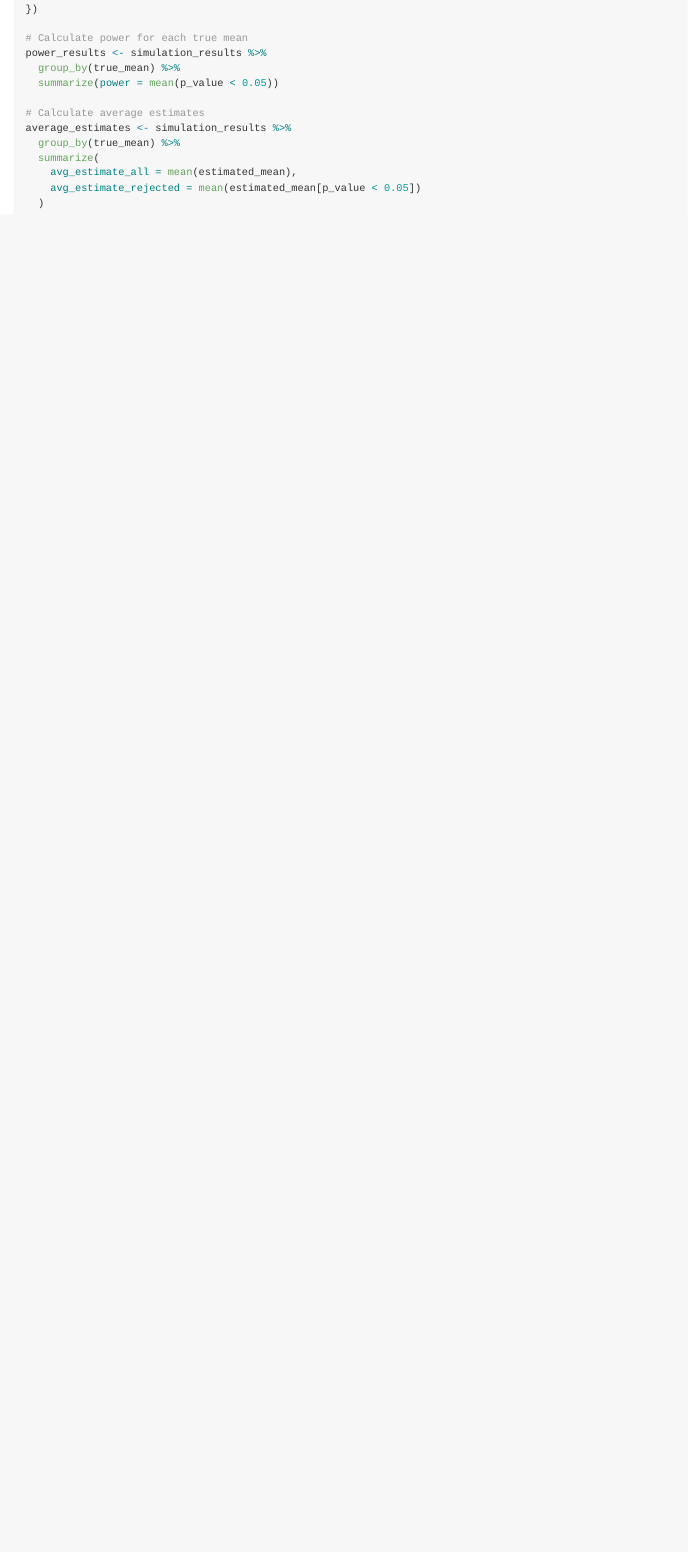
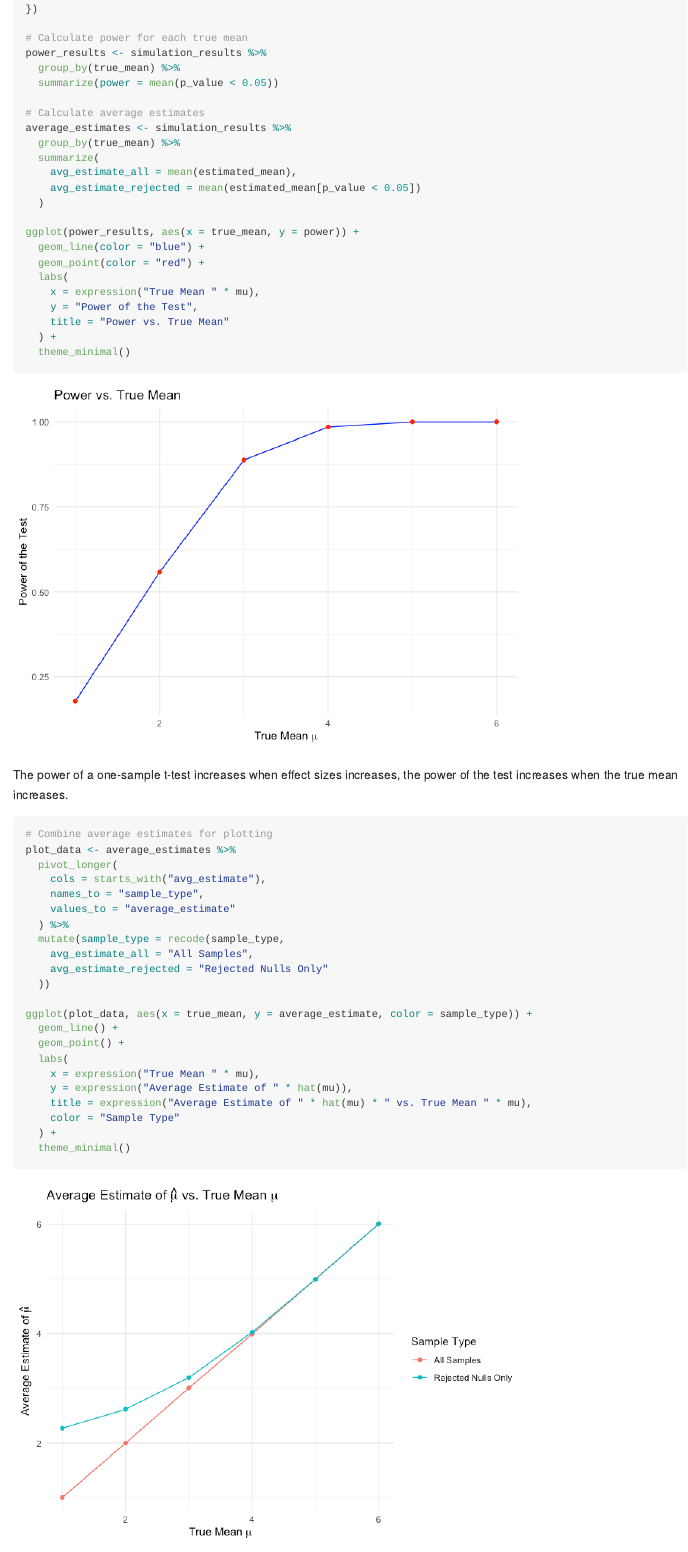
Before and after one commit to lin10lin/p8105_hw5_zl3544, an R Markdown document (p8105_hw5_zl3544.Rmd): the page in a window 1100 px wide, from 1850 px down. The pictures show the output file p8105_hw5_zl3544.md that the author committed with the source, drawn offline in the style of GitHub.

Commit message:
plot and interpretation for problem 2, rmd

````diff
--- a/p8105_hw5_zl3544.Rmd
+++ b/p8105_hw5_zl3544.Rmd
@@ -76,4 +76,40 @@ average_estimates <- simulation_results %>%
     avg_estimate_all = mean(estimated_mean),
     avg_estimate_rejected = mean(estimated_mean[p_value < 0.05])
   )
+
+ggplot(power_results, aes(x = true_mean, y = power)) +
+  geom_line(color = "blue") +
+  geom_point(color = "red") +
+  labs(
+    x = expression("True Mean " * mu),
+    y = "Power of the Test",
+    title = "Power vs. True Mean"
+  ) +
+  theme_minimal()
 ```
+
+The power of a one-sample t-test increases when effect sizes increases, the power of the test increases when the true mean increases.
+
+```{r}
+# Combine average estimates for plotting
+plot_data <- average_estimates %>%
+  pivot_longer(
+    cols = starts_with("avg_estimate"),
+    names_to = "sample_type",
+    values_to = "average_estimate"
+  ) %>%
+  mutate(sample_type = recode(sample_type,
+    avg_estimate_all = "All Samples",
+    avg_estimate_rejected = "Rejected Nulls Only"
+  ))
+
+ggplot(plot_data, aes(x = true_mean, y = average_estimate, color = sample_type)) +
+  geom_line() +
+  geom_point() +
+  labs(
+    x = expression("True Mean " * mu),
+    y = expression("Average Estimate of " * hat(mu)),
+    title = expression("Average Estimate of " * hat(mu) * " vs. True Mean " * mu),
+    color = "Sample Type"
+  ) +
+  theme_minimal()
````
Also changed, not shown: p8105_hw5_zl3544.md, p8105_hw5_zl3544_files/figure-gfm/unnamed-chunk-2-1.png, p8105_hw5_zl3544_files/figure-gfm/unnamed-chunk-3-1.png (added), p8105_hw5_zl3544_files/figure-gfm/unnamed-chunk-4-1.png (added), p8105_hw5_zl3544.Rmd (5 more changed lines).
